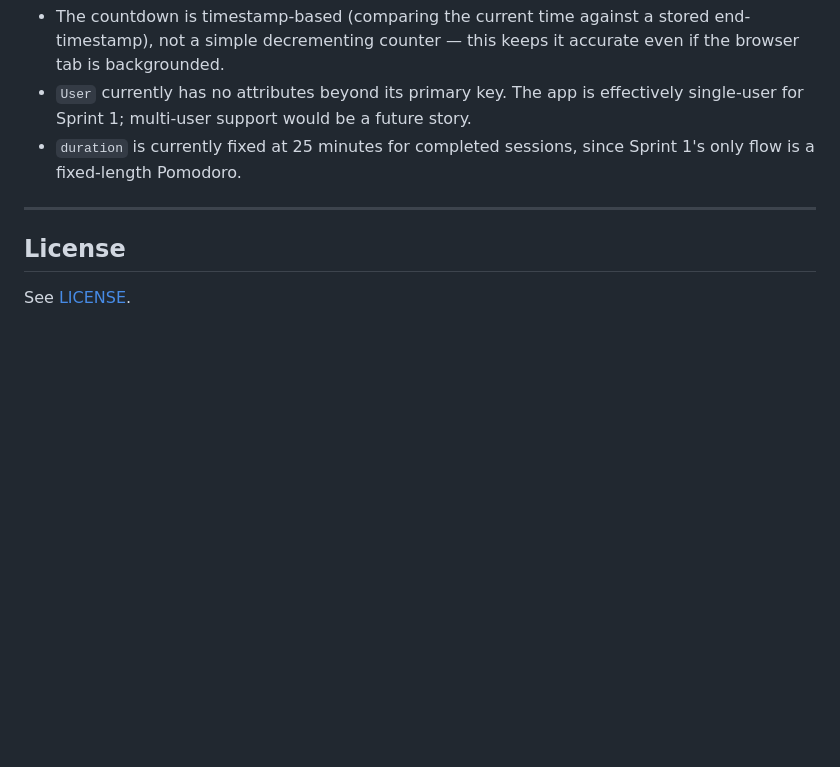
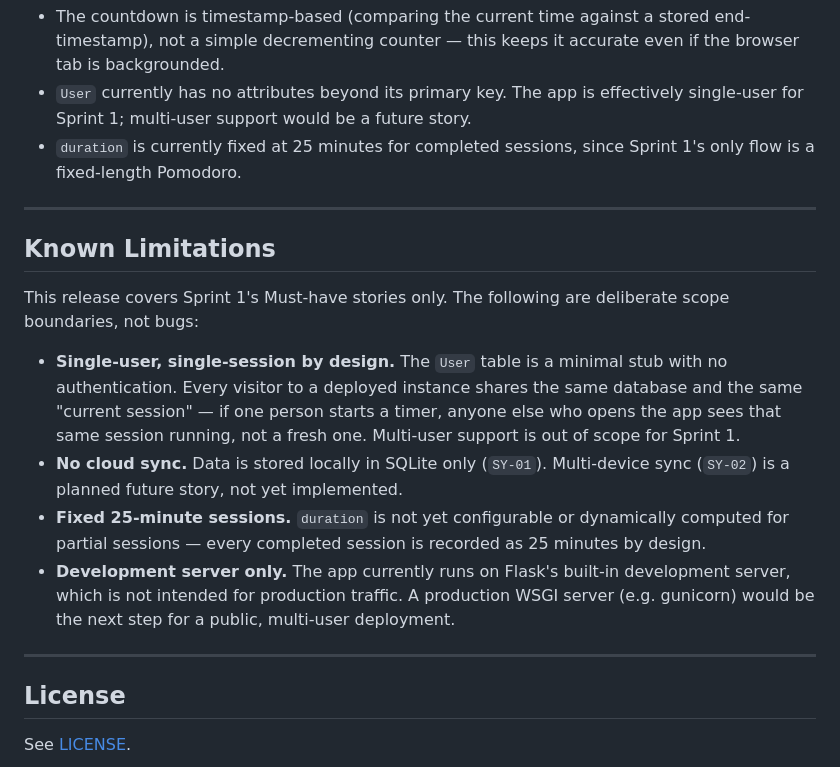
Before and after one commit to k-ara-11-9/resilient-focus-timer, a Markdown page: README.md, the part around the change. Rendered like a GitHub page; blank space fills up the shorter version.

Commit message:
docs: add known limitations

```diff
--- a/README.md
+++ b/README.md
@@ -124,6 +124,17 @@ python tests/test_e2e.py
 
 ---
 
+## Known Limitations
+
+This release covers Sprint 1's Must-have stories only. The following are deliberate scope boundaries, not bugs:
+
+- **Single-user, single-session by design.** The `User` table is a minimal stub with no authentication. Every visitor to a deployed instance shares the same database and the same "current session" — if one person starts a timer, anyone else who opens the app sees that same session running, not a fresh one. Multi-user support is out of scope for Sprint 1.
+- **No cloud sync.** Data is stored locally in SQLite only (`SY-01`). Multi-device sync (`SY-02`) is a planned future story, not yet implemented.
+- **Fixed 25-minute sessions.** `duration` is not yet configurable or dynamically computed for partial sessions — every completed session is recorded as 25 minutes by design.
+- **Development server only.** The app currently runs on Flask's built-in development server, which is not intended for production traffic. A production WSGI server (e.g. gunicorn) would be the next step for a public, multi-user deployment.
+
+---
+
 ## License
 
 See [LICENSE](LICENSE).
```
